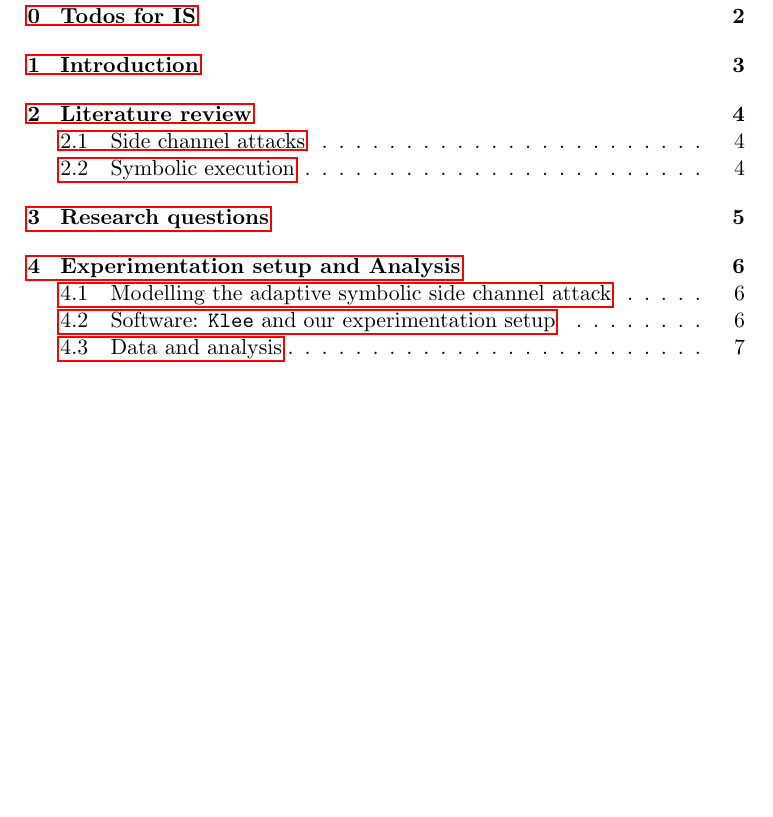
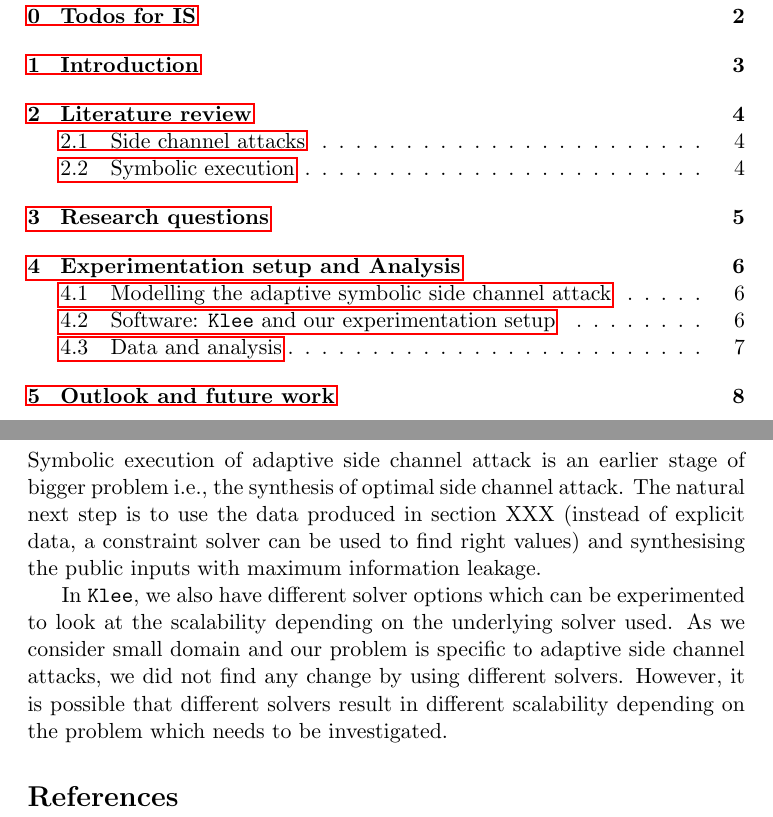
Before and after one commit to irfansha/LBS_projects, a LaTeX paper (final_project/report.tex): part of page 2 of 9 before the commit and two parts of pages 2 and 9 of 9 after it, the two joined at a grey line, cut so that both start at the same text, the shorter picture padded with empty space. Compiled offline with pdfLaTeX.

Commit message:
Started future work section.

```diff
--- a/final_project/report.tex
+++ b/final_project/report.tex
@@ -134,6 +134,16 @@ XXX
 
 \newpage
 
+\section{Outlook and future work}
+\label{sec:futurework}
+
+Symbolic execution of adaptive side channel attack is an earlier stage of bigger problem i.e., the synthesis of optimal side channel attack.
+The natural next step is to use the data produced in section XXX (instead of explicit data, a constraint solver can be used to find right values) and synthesising the public inputs with maximum information leakage.
+
+In \texttt{Klee}, we also have different solver options which can be experimented to look at the scalability depending on the underlying solver used.
+As we consider small domain and our problem is specific to adaptive side channel attacks, we did not find any change by using different solvers.
+However, it is possible that different solvers result in different scalability depending on the problem which needs to be investigated.
+
 
 \bibliographystyle{plain}
 \bibliography{references}
```
